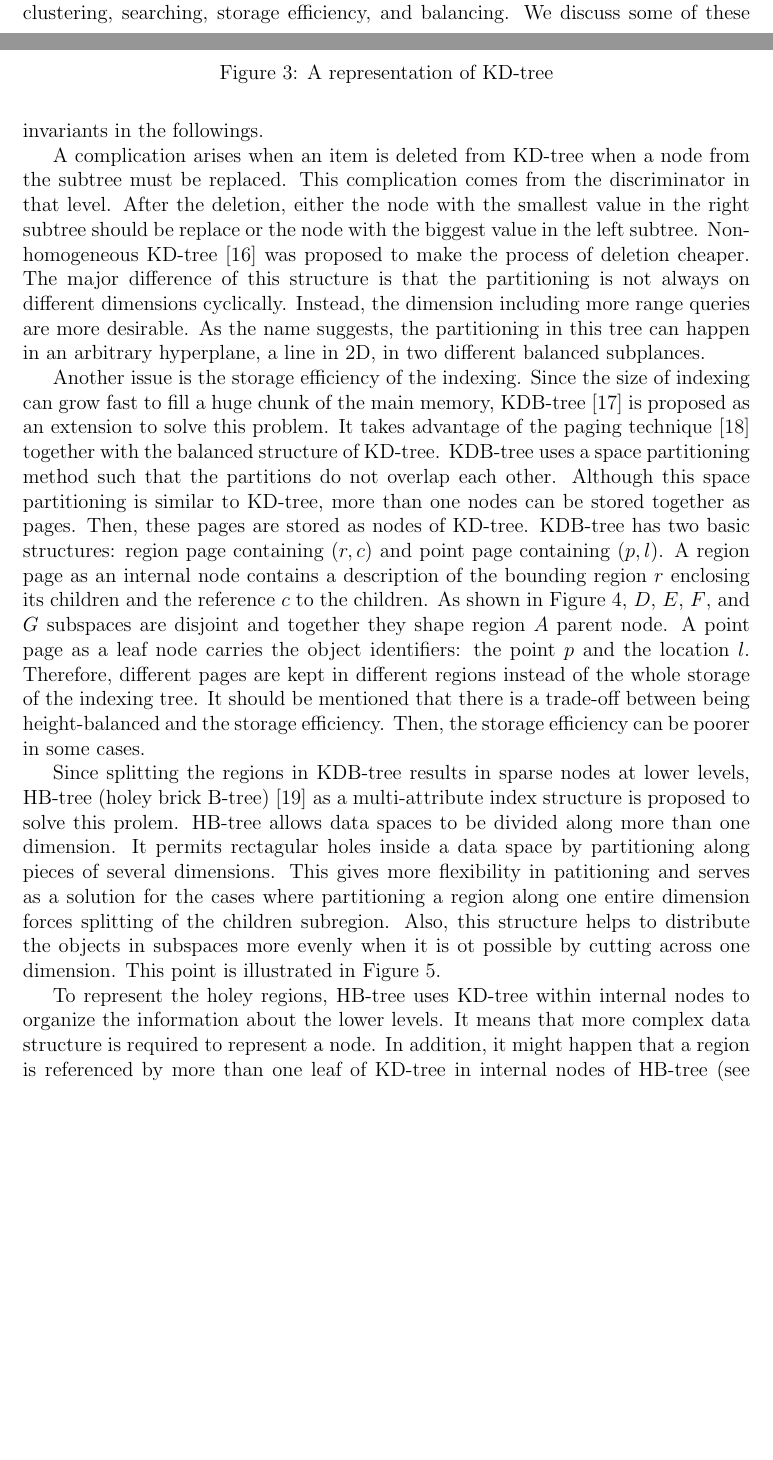
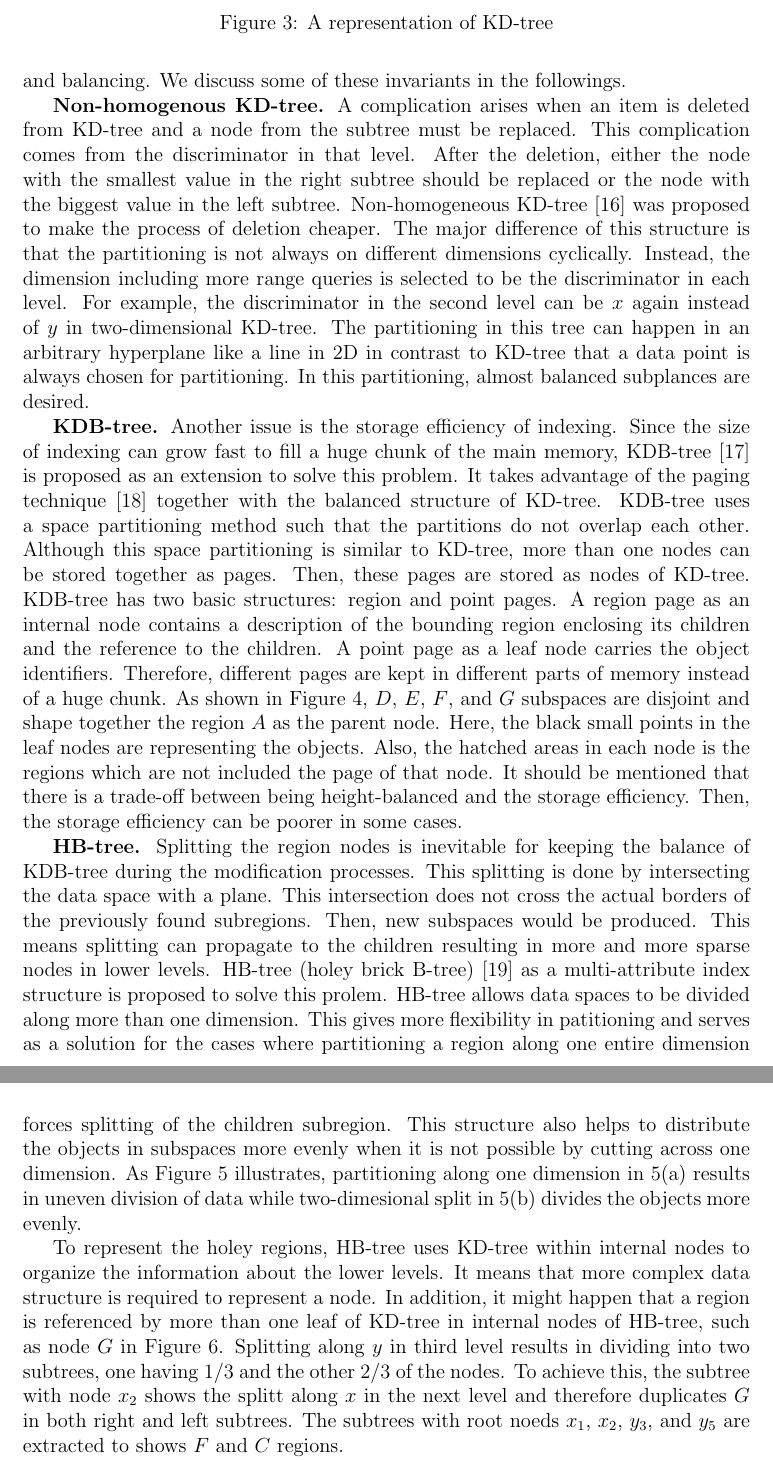
Before and after one commit to Masoumeh/MasterThesis, a LaTeX document (writing/Tex/GeoSpatialinBaseX.tex): two parts of pages 10 and 11 of 62 before the commit and two parts of pages 11 and 12 of 61 after it, joined at a grey line, cut so that both start at the same text, the shorter picture padded with empty space. Compiled offline with pdfLaTeX.

Commit message:
until Hb tree

```diff
--- a/writing/Tex/GeoSpatialinBaseX.tex
+++ b/writing/Tex/GeoSpatialinBaseX.tex
@@ -286,22 +287,22 @@ and balancing. We discuss some of these invariants in the followings.
 \label{figkdtree}
 \end{figure}
 
-A complication arises when an item is deleted from KD-tree when a node from the subtree must be replaced. This complication comes from the discriminator in that level. After the deletion, either the node with the smallest value in the right subtree should be replace or the node with the biggest value in the left subtree. Non-homogeneous KD-tree~\cite{nonhomkdtree} was proposed to make the process of deletion cheaper. The major difference of this structure is that the partitioning is not always on different dimensions cyclically.
-Instead, the dimension including more range queries are more desirable.
-As the name suggests, the partitioning in this tree can happen in an arbitrary hyperplane, a line in 2D,  in two different balanced subplances.
-
-Another issue is the storage efficiency of the indexing.
+
+\textbf{Non-homogenous KD-tree.}
+A complication arises when an item is deleted from KD-tree and a node from the subtree must be replaced. This complication comes from the discriminator in that level. After the deletion, either the node with the smallest value in the right subtree should be replaced or the node with the biggest value in the left subtree. Non-homogeneous KD-tree~\cite{nonhomkdtree} was proposed to make the process of deletion cheaper. The major difference of this structure is that the partitioning is not always on different dimensions cyclically. Instead, the dimension including more range queries is selected to be the discriminator in each level. For example, the discriminator in the second level can be $x$ again instead of $y$ in two-dimensional KD-tree.
+The partitioning in this tree can happen in an arbitrary hyperplane like a line in 2D in contrast to KD-tree that a data point is always chosen for partitioning. In this partitioning, almost balanced subplances are desired.
+
+\textbf{KDB-tree.} Another issue is the storage efficiency of indexing.
 Since the size of indexing can grow fast to fill a huge chunk of the main memory,
 KDB-tree~\cite{kdbtree} is proposed as an extension to solve this problem.
 It takes advantage of the paging technique~\cite{bintreepaging} together with the balanced structure of KD-tree.
 KDB-tree uses a space partitioning method such that the partitions do not overlap each other.
 Although this space partitioning is similar to KD-tree, more than one nodes can be stored together as pages.
 Then, these pages are stored as nodes of KD-tree.
-KDB-tree has two basic structures: region page containing $(r, c)$ and point page containing $(p, l)$. A region page as an internal node contains a description of the bounding region $r$ enclosing its children and the reference $c$ to the children.
+KDB-tree has two basic structures: region and point pages. A region page as an internal node contains a description of the bounding region enclosing its children and the reference to the children.
 %\todo the figure is not correct.
-As shown in Figure~\ref{figkdbtree}, $D$, $E$, $F$, and $G$ subspaces are disjoint and together they shape region $A$ parent node.
-A point page as a leaf node carries the object identifiers: the point $p$ and the location $l$.
-Therefore, different pages are kept in different regions instead of the whole storage of the indexing tree.
+A point page as a leaf node carries the object identifiers. Therefore, different pages are kept in different parts of memory instead of a huge chunk.
+As shown in Figure~\ref{figkdbtree}, $D$, $E$, $F$, and $G$ subspaces are disjoint and shape together the region $A$ as the parent node. Here, the black small points in the leaf nodes are representing the objects. Also, the hatched areas in each node is the regions which are not included the page of that node.
 It should be mentioned that there is a trade-off between being height-balanced and the storage efficiency.
 Then, the storage efficiency can be poorer in some cases.
 
@@ -312,7 +313,10 @@ Then, the storage efficiency can be poorer in some cases.
 \label{figkdbtree}
 \end{figure}
 
-Since splitting the regions in KDB-tree results in sparse nodes at lower levels, HB-tree (holey brick B-tree)~\cite{hbtree1} as a multi-attribute index structure is proposed to solve this prolem. HB-tree allows data spaces to be divided along more than one dimension. It permits rectagular holes inside a data space  by partitioning along pieces of several dimensions. This gives more flexibility in patitioning and serves as a solution for the cases where partitioning a region along one entire dimension forces splitting of the children subregion. Also, this structure helps to distribute the objects in subspaces more evenly when it is ot possible by cutting across one dimension. This point is illustrated in Figure~\ref{hbtree}.
+\textbf{HB-tree.}
+Splitting the region nodes is inevitable for keeping the balance of KDB-tree during the modification processes. This splitting is done by intersecting the data space with a plane. This intersection does not cross the actual borders of the previously found subregions. Then, new subspaces would be produced. This means splitting can propagate to the children resulting in more and more sparse nodes in lower levels. HB-tree (holey brick B-tree)~\cite{hbtree1} as a multi-attribute index structure is proposed to solve this prolem. HB-tree allows data spaces to be divided along more than one dimension.
+%It permits rectagular holes inside a data space by partitioning along pieces of several dimensions.
+This gives more flexibility in patitioning and serves as a solution for the cases where partitioning a region along one entire dimension forces splitting of the children subregion. This structure also helps to distribute the objects in subspaces more evenly when it is not possible by cutting across one dimension. As Figure~\ref{hbtree} illustrates, partitioning along one dimension in~\ref{hbsplita} results in uneven division of data while two-dimesional split in~\ref{hbsplitb} divides the objects more evenly.
 
 \begin{figure}
 \centering
@@ -331,7 +335,8 @@ Since splitting the regions in KDB-tree results in sparse nodes at lower levels,
 \label{hbtree}
 \end{figure}
 
-To represent the holey regions, HB-tree uses KD-tree within internal nodes to organize the information about the lower levels. It means that more complex data structure is required to represent a node. In addition, it might happen that a region is referenced by more than one leaf of KD-tree in internal nodes of HB-tree (see Figure~\ref{fighbtree}). This implies that this structure is not exactly a tree.
+To represent the holey regions, HB-tree uses KD-tree within internal nodes to organize the information about the lower levels. It means that more complex data structure is required to represent a node. In addition, it might happen that a region is referenced by more than one leaf of KD-tree in internal nodes of HB-tree, such as node $G$ in Figure~\ref{fighbtree}. Splitting along $y$ in third level results in dividing into two subtrees, one having $1/3$ and the other $2/3$ of the nodes. To achieve this, the subtree with node $x_2$ shows the splitt along $x$ in the next level and therefore duplicates $G$ in both right and left subtrees. The subtrees with root noeds $x_1$, $x_2$, $y_3$, and $y_5$ are extracted to shows $F$ and $C$ regions.
+%, since part of it is below and the other part is above $y_5$. Obviously, $F$ is in the left subtree as the lower region. Then, in the next level, partitioning along $x$ dimnesion puts $G$ in left and $F$ in right. This means, to represent the "hole"
 
 \begin{figure}
 \centering
```
Also changed, not shown: writing/Tex/GeoSpatialinBaseX.tex (30 more changed lines).
